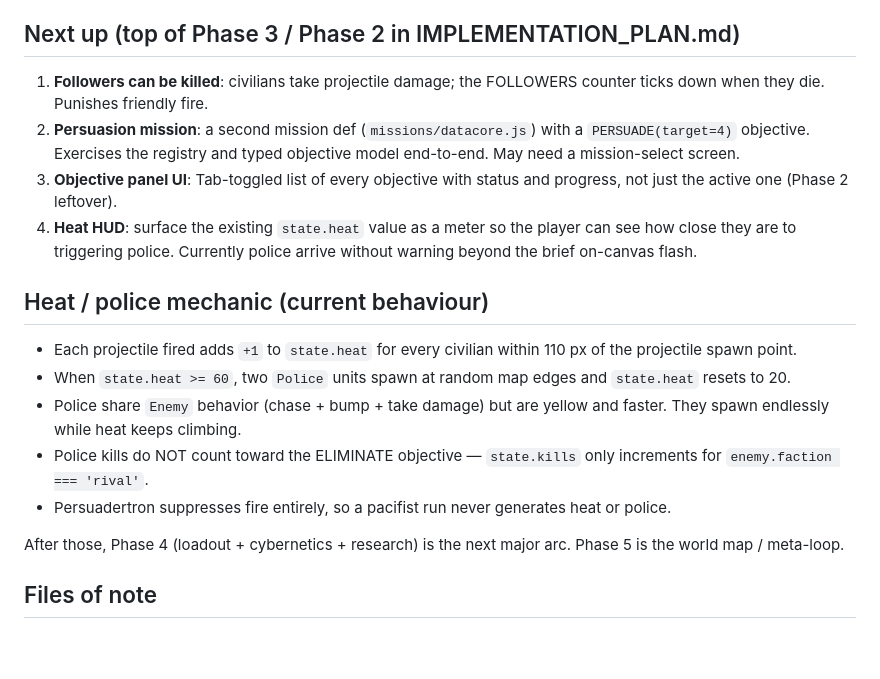
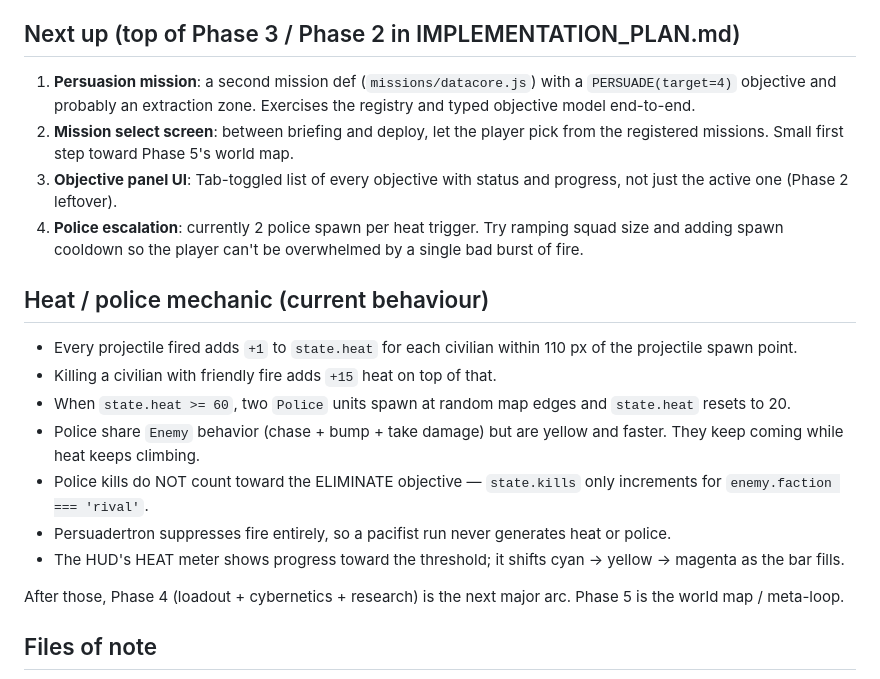
Before and after one commit to bengilmo1111/Syndicate2026, a Markdown page: HANDOFF.md, the part around the change. GitHub-like rendering; blank space fills up the shorter version.

Commit message:
docs: refresh HANDOFF for civilian mortality + HEAT meter

```diff
--- a/HANDOFF.md
+++ b/HANDOFF.md
@@ -66,28 +66,32 @@ objective progress, hostiles down, followers, mission time, and a
 - No line-of-sight check — agents shoot through walls; civilians too
 
 ## Next up (top of Phase 3 / Phase 2 in IMPLEMENTATION_PLAN.md)
-1. **Followers can be killed**: civilians take projectile damage; the
-   FOLLOWERS counter ticks down when they die. Punishes friendly fire.
-2. **Persuasion mission**: a second mission def (`missions/datacore.js`)
-   with a `PERSUADE(target=4)` objective. Exercises the registry and
-   typed objective model end-to-end. May need a mission-select screen.
+1. **Persuasion mission**: a second mission def (`missions/datacore.js`)
+   with a `PERSUADE(target=4)` objective and probably an extraction zone.
+   Exercises the registry and typed objective model end-to-end.
+2. **Mission select screen**: between briefing and deploy, let the player
+   pick from the registered missions. Small first step toward Phase 5's
+   world map.
 3. **Objective panel UI**: Tab-toggled list of every objective with status
    and progress, not just the active one (Phase 2 leftover).
-4. **Heat HUD**: surface the existing `state.heat` value as a meter so the
-   player can see how close they are to triggering police. Currently
-   police arrive without warning beyond the brief on-canvas flash.
+4. **Police escalation**: currently 2 police spawn per heat trigger. Try
+   ramping squad size and adding spawn cooldown so the player can't be
+   overwhelmed by a single bad burst of fire.
 
 ## Heat / police mechanic (current behaviour)
-- Each projectile fired adds `+1` to `state.heat` for every civilian
+- Every projectile fired adds `+1` to `state.heat` for each civilian
   within 110 px of the projectile spawn point.
+- Killing a civilian with friendly fire adds `+15` heat on top of that.
 - When `state.heat >= 60`, two `Police` units spawn at random map edges
   and `state.heat` resets to 20.
 - Police share `Enemy` behavior (chase + bump + take damage) but are
-  yellow and faster. They spawn endlessly while heat keeps climbing.
+  yellow and faster. They keep coming while heat keeps climbing.
 - Police kills do NOT count toward the ELIMINATE objective —
   `state.kills` only increments for `enemy.faction === 'rival'`.
 - Persuadertron suppresses fire entirely, so a pacifist run never
   generates heat or police.
+- The HUD's HEAT meter shows progress toward the threshold; it shifts
+  cyan → yellow → magenta as the bar fills.
 
 After those, Phase 4 (loadout + cybernetics + research) is the next major
 arc. Phase 5 is the world map / meta-loop.
```
